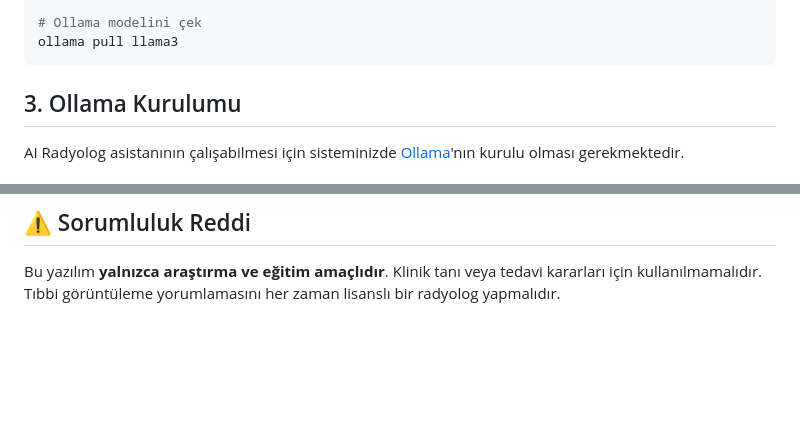
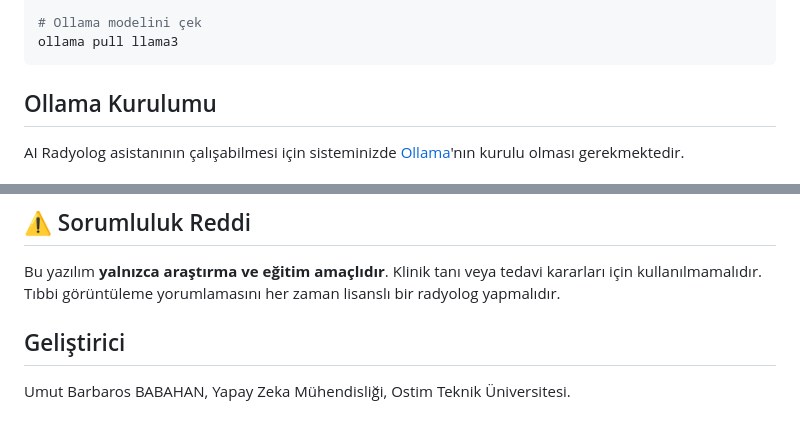
Before and after one commit to BarbarosUmut/Medical_Imaging_Ai, a Markdown page: README.md, 2 parts joined by grey strips. Drawn GitHub-style; blank space fills up the shorter version.

````diff
--- a/README.md
+++ b/README.md
@@ -41,7 +41,7 @@ pip install -r requirements.txt
 ollama pull llama3
 ```
 
-## 3. Ollama Kurulumu
+## Ollama Kurulumu
 AI Radyolog asistanının çalışabilmesi için sisteminizde [Ollama](https://ollama.com/)'nın kurulu olması gerekmektedir.
 
 # Ollama'yı başlatın ve Llama 3 modelini indirin
@@ -237,3 +237,6 @@ python -m pytest tests/test_brain.py -v
 ## ⚠️ Sorumluluk Reddi
 
 Bu yazılım **yalnızca araştırma ve eğitim amaçlıdır**. Klinik tanı veya tedavi kararları için kullanılmamalıdır. Tıbbi görüntüleme yorumlamasını her zaman lisanslı bir radyolog yapmalıdır.
+
+## Geliştirici
+Umut Barbaros BABAHAN, Yapay Zeka Mühendisliği, Ostim Teknik Üniversitesi.
````
